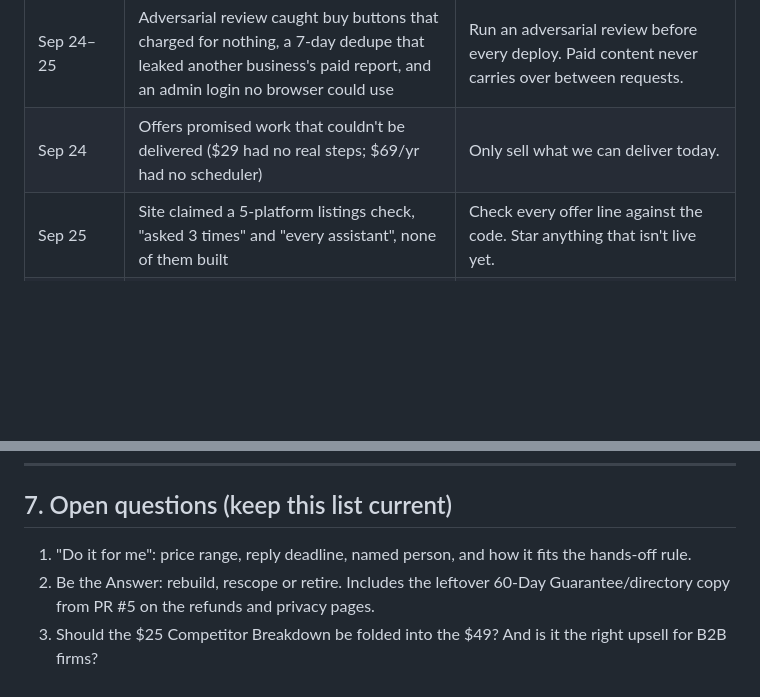
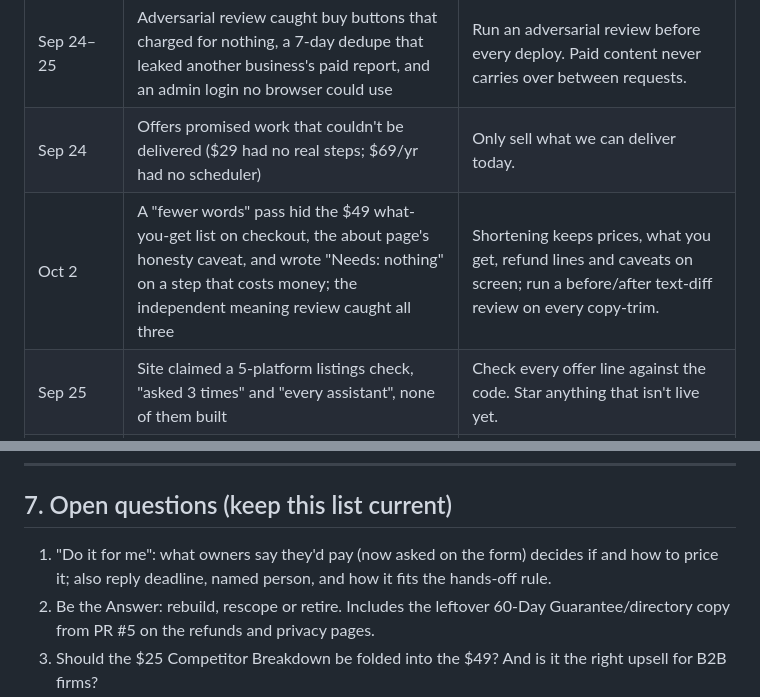
Before and after one commit to BF8thRev/ai-found-score, a Markdown page: docs/DECISIONS.md, 2 parts joined by grey strips. Drawn GitHub-style; blank space fills up the shorter version.

```diff
--- a/docs/DECISIONS.md
+++ b/docs/DECISIONS.md
@@ -527,6 +531,7 @@ file (Oct 2).
 | Sep 24 | Keys put in Cloudflare *Build* variables; the running Worker never saw them | Secrets go in runtime Variables and Secrets. Non-secret config goes in `wrangler.jsonc`. Check `/api/health`. |
 | Sep 24–25 | Adversarial review caught buy buttons that charged for nothing, a 7-day dedupe that leaked another business's paid report, and an admin login no browser could use | Run an adversarial review before every deploy. Paid content never carries over between requests. |
 | Sep 24 | Offers promised work that couldn't be delivered ($29 had no real steps; $69/yr had no scheduler) | Only sell what we can deliver today. |
+| Oct 2 | A "fewer words" pass hid the $49 what-you-get list on checkout, the about page's honesty caveat, and wrote "Needs: nothing" on a step that costs money; the independent meaning review caught all three | Shortening keeps prices, what you get, refund lines and caveats on screen; run a before/after text-diff review on every copy-trim. |
 | Sep 25 | Site claimed a 5-platform listings check, "asked 3 times" and "every assistant", none of them built | Check every offer line against the code. Star anything that isn't live yet. |
 | Sep 25 | The live site and the repo had drifted; a push would have wiped out the owner's offer v2.3 | Fetch and merge `origin/master` first. |
 | Sep 26 | Paying only unlocked the old 3-question report | Payment starts the paid scan. |
@@ -580,7 +585,7 @@ file (Oct 2).
 
 ## 7. Open questions (keep this list current)
 
-1. "Do it for me": price range, reply deadline, named person, and how it fits the hands-off rule.
+1. "Do it for me": what owners say they'd pay (now asked on the form) decides if and how to price it; also reply deadline, named person, and how it fits the hands-off rule.
 2. Be the Answer: rebuild, rescope or retire. Includes the leftover 60-Day Guarantee/directory copy from PR #5 on the refunds and privacy pages.
 3. Should the $25 Competitor Breakdown be folded into the $49? And is it the right upsell for B2B firms?
 4. Should the free report unlock 1–2 real fix titles as a teaser?
```
Also changed, not shown: other parts of docs/DECISIONS.md (+15 -2 lines).
